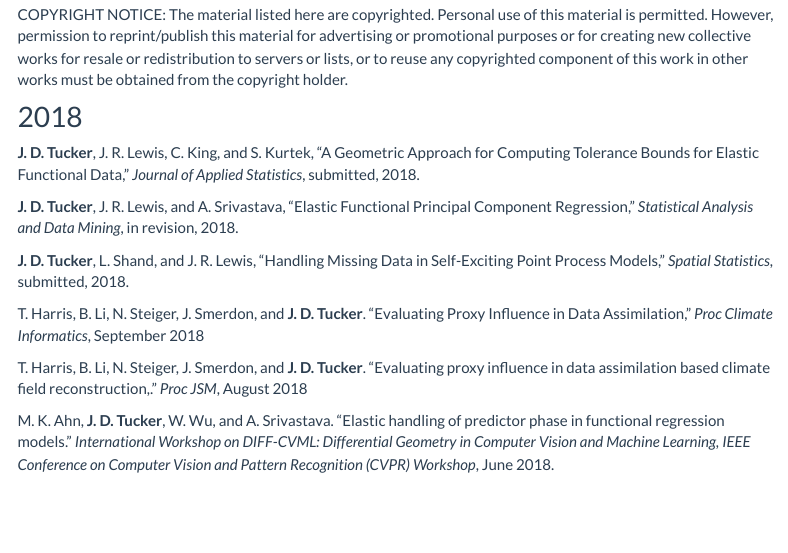
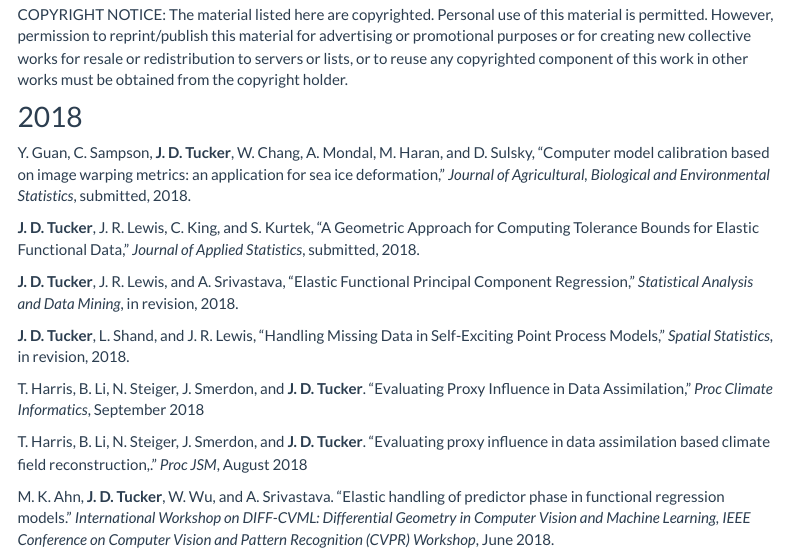
Before and after one commit to jdtuck/jdtuck.github.io, an R Markdown document (papers.Rmd): the page in a window 1100 px wide, from 150 px down. Rendered offline with R 4.5, knitr and Pandoc, with nearby package versions; menus at the side of the page are left out.

Commit message:
updated papers

```diff
--- a/papers.Rmd
+++ b/papers.Rmd
@@ -15,11 +15,13 @@ output:
 COPYRIGHT NOTICE: The material listed here are copyrighted. Personal use of this material is permitted. However, permission to reprint/publish this material for advertising or promotional purposes or for creating new collective works for resale or redistribution to servers or lists, or to reuse any copyrighted component of this work in other works must be obtained from the copyright holder.
 
 ## 2018
+Y. Guan, C. Sampson, **J. D. Tucker**, W. Chang, A. Mondal, M. Haran, and D. Sulsky, "Computer model calibration based on image warping metrics: an application for sea ice deformation," *Journal of Agricultural, Biological and Environmental Statistics*, submitted, 2018.
+
 **J. D. Tucker**, J. R. Lewis, C. King, and S. Kurtek, "A Geometric Approach for Computing Tolerance Bounds for Elastic Functional Data," *Journal of Applied Statistics*, submitted, 2018.
 
 **J. D. Tucker**, J. R. Lewis, and A. Srivastava, "Elastic Functional Principal Component Regression," *Statistical Analysis and Data Mining*, in revision, 2018.
 
-**J. D. Tucker**, L. Shand, and J. R. Lewis, "Handling Missing Data in Self-Exciting Point Process Models," *Spatial Statistics*, submitted, 2018.
+**J. D. Tucker**, L. Shand, and J. R. Lewis, "Handling Missing Data in Self-Exciting Point Process Models," *Spatial Statistics*, in revision, 2018.
 
 T. Harris, B. Li, N. Steiger, J. Smerdon, and **J. D. Tucker**. "Evaluating Proxy Influence in Data Assimilation," *Proc Climate Informatics*, September 2018
 
```
Also changed, not shown: papers.html, 1 other file.
